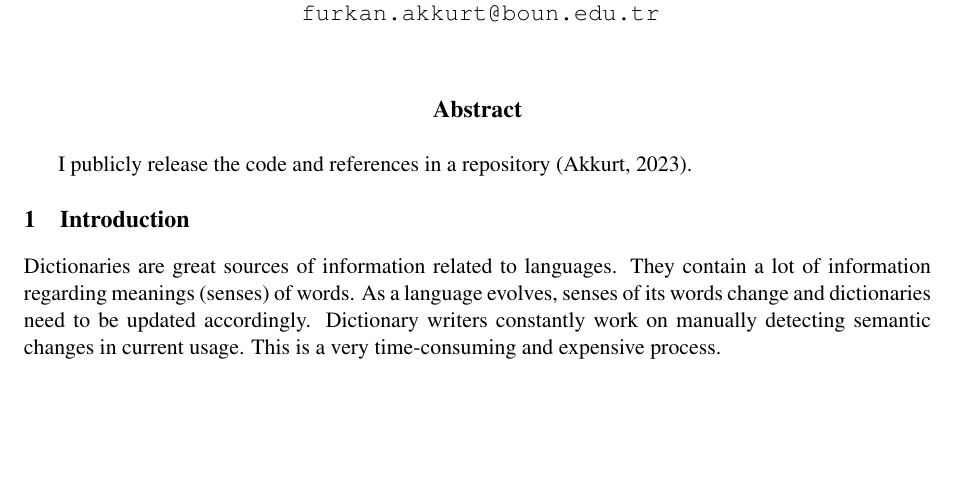
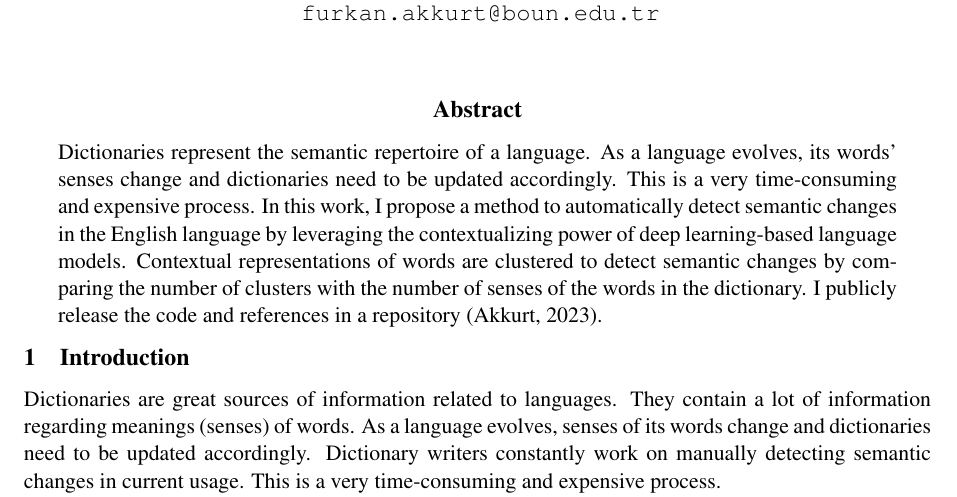
Before and after one commit to furkanakkurt1335/58t-app, a LaTeX paper (reports/paper-source/coling2020.tex): part of page 1 of 5, cut so that both start at the same text, the shorter picture padded with empty space. Compiled offline with pdfLaTeX.

Commit message:
update paper
forgot abstract 🤦‍♀️

```diff
--- a/reports/paper-source/coling2020.tex
+++ b/reports/paper-source/coling2020.tex
@@ -27,6 +27,11 @@
 \begin{document}
 \maketitle
 \begin{abstract}
+  Dictionaries represent the semantic repertoire of a language.
+  As a language evolves, its words' senses change and dictionaries need to be updated accordingly.
+  This is a very time-consuming and expensive process.
+  In this work, I propose a method to automatically detect semantic changes in the English language by leveraging the contextualizing power of deep learning-based language models.
+  Contextual representations of words are clustered to detect semantic changes by comparing the number of clusters with the number of senses of the words in the dictionary.
   I publicly release the code and references in a repository~\cite{akkurt-2023-58t-app-repo}.
 \end{abstract}
 
```
Also changed, not shown: reports/final-paper.pdf.
